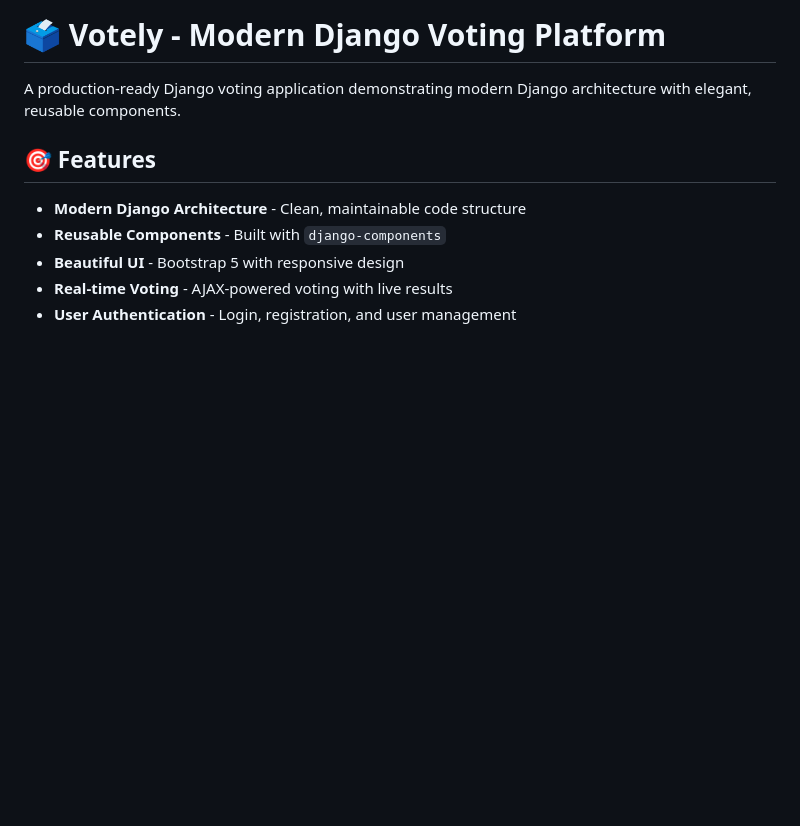
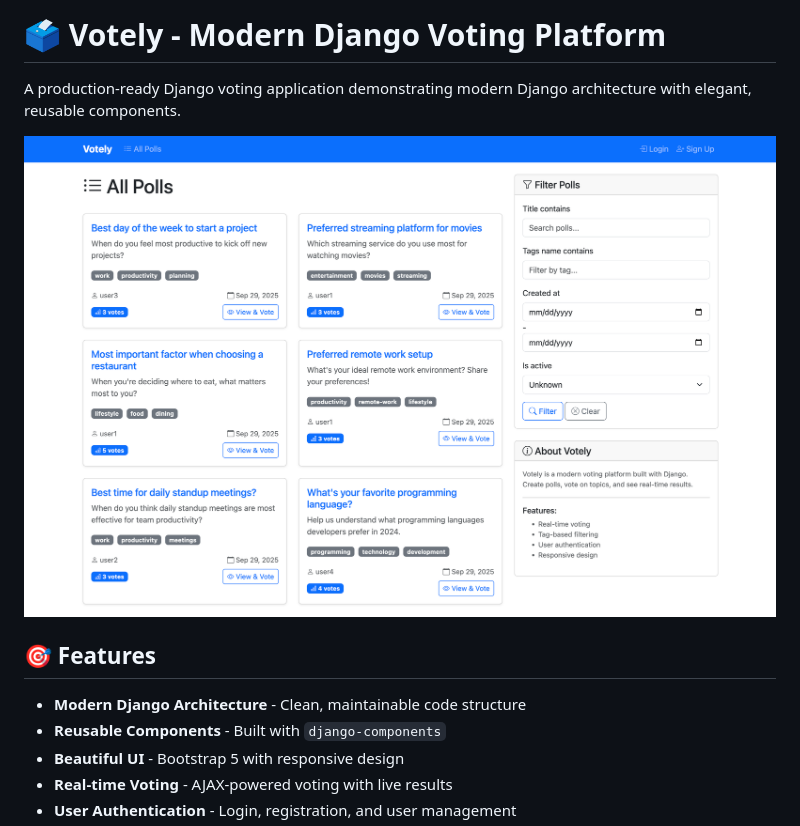
Before and after one commit to barisozmen/voter, a Markdown page: README.md, the part around the change. GitHub-like rendering; pictures changed too: home-screenshot.png (added); blank space fills up the shorter version.

```diff
--- a/README.md
+++ b/README.md
@@ -1,6 +1,10 @@
 # 🗳️ Votely - Modern Django Voting Platform
 
 A production-ready Django voting application demonstrating modern Django architecture with elegant, reusable components.
+
+
+![Votely](home-screenshot.png)
+
 
 ## 🎯 Features
 
```
Also changed, not shown: 8 other files.
